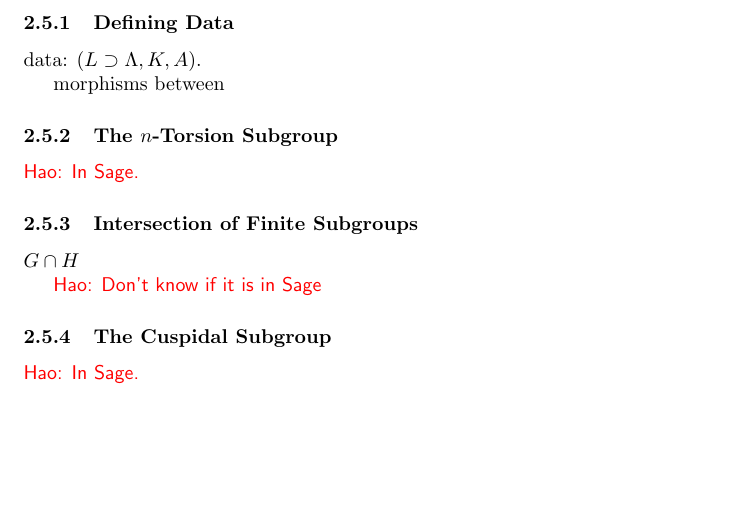
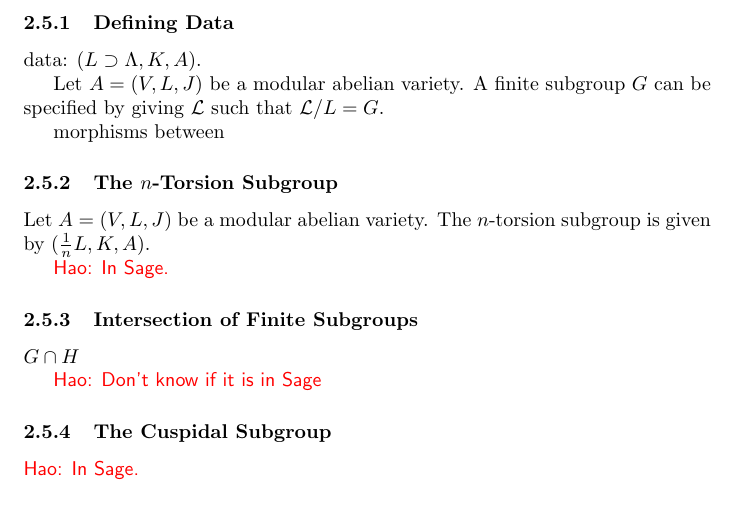
Before and after one commit to kevinywlui/modabvar, a LaTeX paper (modabvar.tex): part of page 8 of 24, cut so that both start at the same text, the shorter picture padded with empty space. Compiled offline with pdfLaTeX.

Commit message:
work done at home

```diff
--- a/modabvar.tex
+++ b/modabvar.tex
@@ -324,11 +324,19 @@ of finite subgroups of a modular abelian variety. That's all implemented
 in Sage already.}
 
 \subsubsection{Defining Data}
- data: $(L\supset \Lambda, K, A)$.
+
+
+data: $(L\supset \Lambda, K, A)$.
+
+Let $A=(V, L, J)$ be a modular abelian variety. A finite subgroup $G$ can be
+specified by giving $\mathcal{L}$ such that $\mathcal{L}/L = G$.
 
 morphisms between
 
 \subsubsection{The $n$-Torsion Subgroup}
+
+Let $A=(V, L, J)$ be a modular abelian variety. The $n$-torsion subgroup is
+given by $(\frac{1}{n} L, K, A)$.
 
 \Haonew{In Sage.}
 
```
